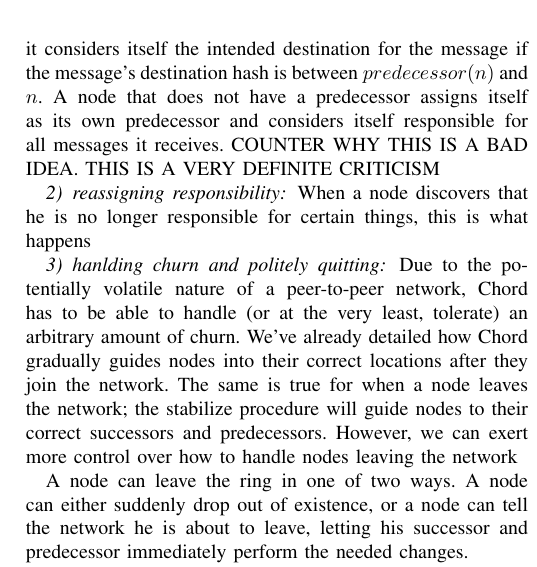
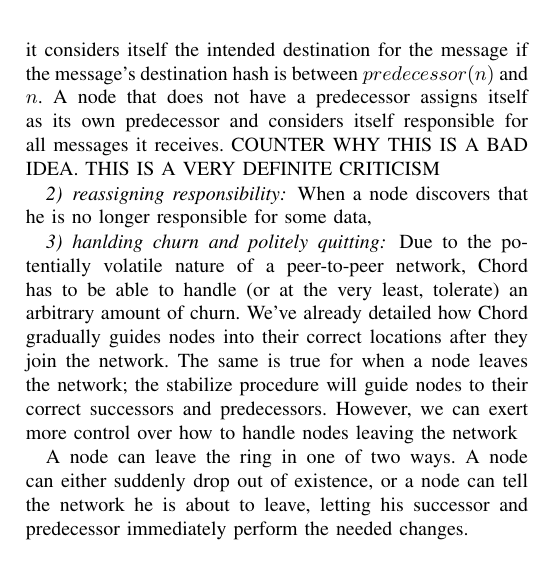
Before and after one commit to BrendanBenshoof/CHRONUS, a LaTeX paper (CHRONUS/WHITEPAPER/CHRONUS.tex): part of one column of page 3 of 4, cut so that both start at the same text. Compiled offline with pdfLaTeX.

Commit message:
commited changes to text

```diff
--- a/CHRONUS/WHITEPAPER/CHRONUS.tex
+++ b/CHRONUS/WHITEPAPER/CHRONUS.tex
@@ -157,7 +157,7 @@
 
 
 \subsubsection{reassigning responsibility}
-When a node discovers that he is no longer responsible for certain things, this is what happens
+When a node discovers that he is no longer responsible for some data,
 
 \subsubsection{hanlding churn and politely quitting}
 Due to the potentially volatile nature of a peer-to-peer network, Chord has to be able to handle (or at the very least, tolerate) an arbitrary amount of churn.  We've already detailed how Chord gradually guides nodes into their correct locations after they join the network.  The same is true for when a node leaves the network; the stabilize procedure will guide nodes to their correct successors and predecessors.  However, we can exert more control over how to handle nodes leaving the network
```
Also changed, not shown: CHRONUS/WHITEPAPER/CHRONUS.pdf.
